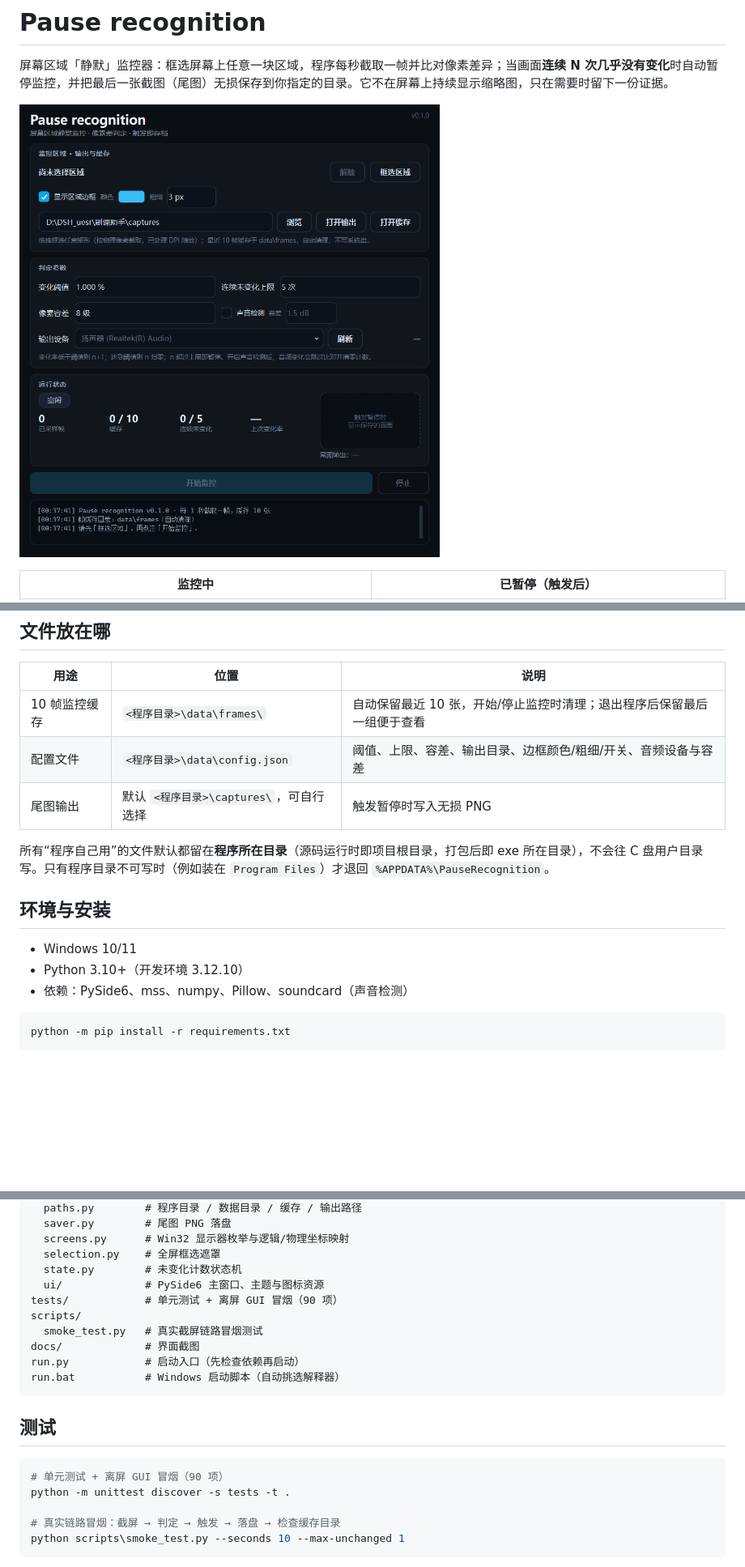
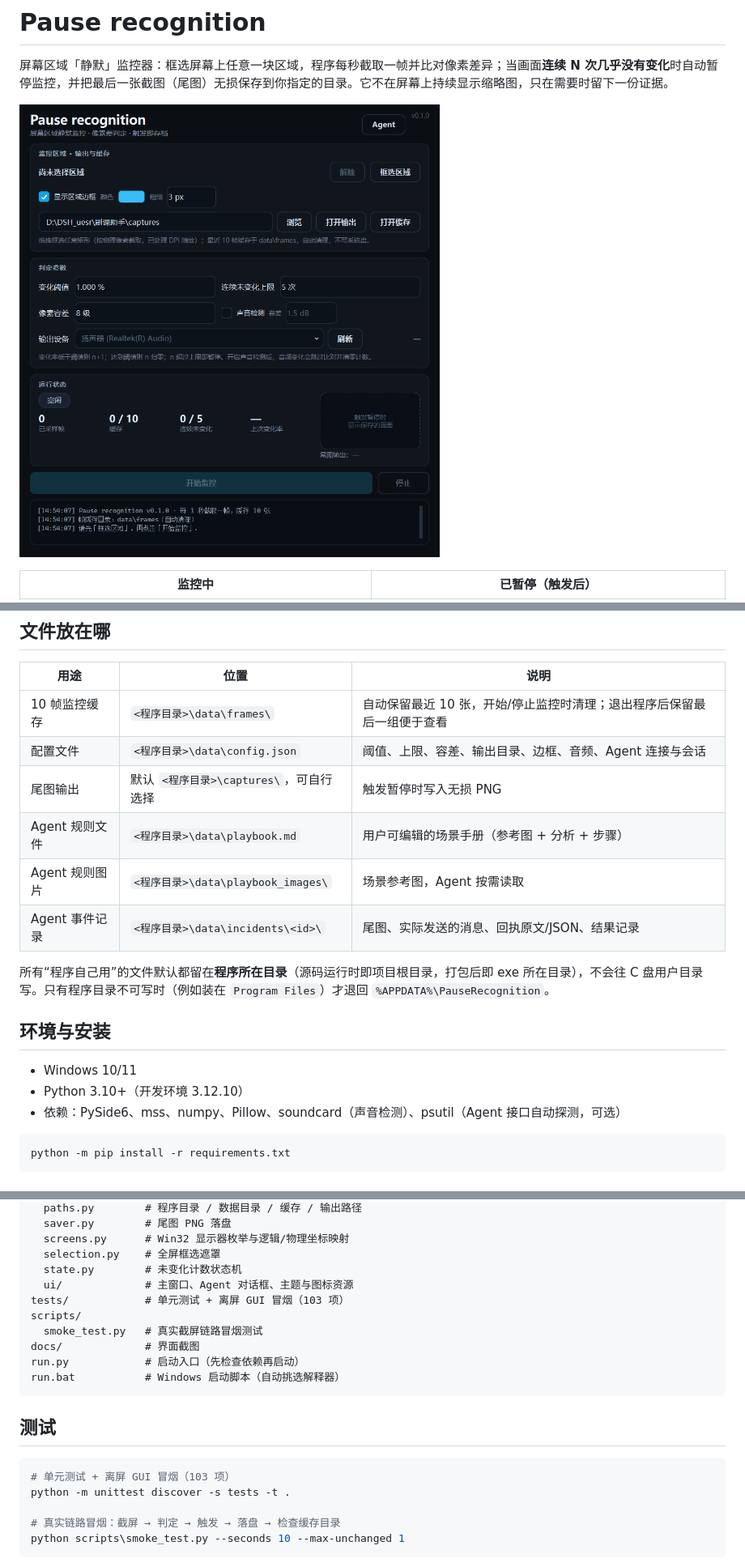
Before and after one commit to AaaMoSO/Custom-Selection-Monitor, a Markdown page: README.md, 3 parts joined by grey strips. Shown at 81% size. Rendered like a GitHub page; pictures changed too: docs/ui-idle.png; blank space fills up the shorter version.

````diff
--- a/README.md
+++ b/README.md
@@ -51,8 +52,11 @@ if n > max_unchanged          : 暂停监控 + 输出尾图（缓存保留）
 | 用途 | 位置 | 说明 |
 | --- | --- | --- |
 | 10 帧监控缓存 | `<程序目录>\data\frames\` | 自动保留最近 10 张，开始/停止监控时清理；退出程序后保留最后一组便于查看 |
-| 配置文件 | `<程序目录>\data\config.json` | 阈值、上限、容差、输出目录、边框颜色/粗细/开关、音频设备与容差 |
+| 配置文件 | `<程序目录>\data\config.json` | 阈值、上限、容差、输出目录、边框、音频、Agent 连接与会话 |
 | 尾图输出 | 默认 `<程序目录>\captures\`，可自行选择 | 触发暂停时写入无损 PNG |
+| Agent 规则文件 | `<程序目录>\data\playbook.md` | 用户可编辑的场景手册（参考图 + 分析 + 步骤） |
+| Agent 规则图片 | `<程序目录>\data\playbook_images\` | 场景参考图，Agent 按需读取 |
+| Agent 事件记录 | `<程序目录>\data\incidents\<id>\` | 尾图、实际发送的消息、回执原文/JSON、结果记录 |
 
 所有“程序自己用”的文件默认都留在**程序所在目录**（源码运行时即项目根目录，打包后即 exe 所在目录），不会往 C 盘用户目录写。只有程序目录不可写时（例如装在 `Program Files`）才退回 `%APPDATA%\PauseRecognition`。
 
@@ -60,7 +64,7 @@ if n > max_unchanged          : 暂停监控 + 输出尾图（缓存保留）
 
 - Windows 10/11
 - Python 3.10+（开发环境 3.12.10）
-- 依赖：PySide6、mss、numpy、Pillow、soundcard（声音检测）
+- 依赖：PySide6、mss、numpy、Pillow、soundcard（声音检测）、psutil（Agent 接口自动探测，可选）
 
 ```powershell
 python -m pip install -r requirements.txt
@@ -111,8 +150,8 @@ app/
   screens.py      # Win32 显示器枚举与逻辑/物理坐标映射
   selection.py    # 全屏框选遮罩
   state.py        # 未变化计数状态机
-  ui/             # PySide6 主窗口、主题与图标资源
-tests/            # 单元测试 + 离屏 GUI 冒烟（90 项）
+  ui/             # 主窗口、Agent 对话框、主题与图标资源
+tests/            # 单元测试 + 离屏 GUI 冒烟（103 项）
 scripts/
   smoke_test.py   # 真实截屏链路冒烟测试
 docs/             # 界面截图
@@ -123,7 +162,7 @@ run.bat           # Windows 启动脚本（自动挑选解释器）
 ## 测试
 
 ```powershell
-# 单元测试 + 离屏 GUI 冒烟（90 项）
+# 单元测试 + 离屏 GUI 冒烟（103 项）
 python -m unittest discover -s tests -t .
 
 # 真实链路冒烟：截屏 → 判定 → 触发 → 落盘 → 检查缓存目录
````
Also changed, not shown: other parts of README.md (+38 -2 lines), docs/agent-handoff-plan.md (added, +220 -0 lines), docs/ui-agent-handoff.png (added), docs/ui-agent-settings.png (added), 10 other files.
